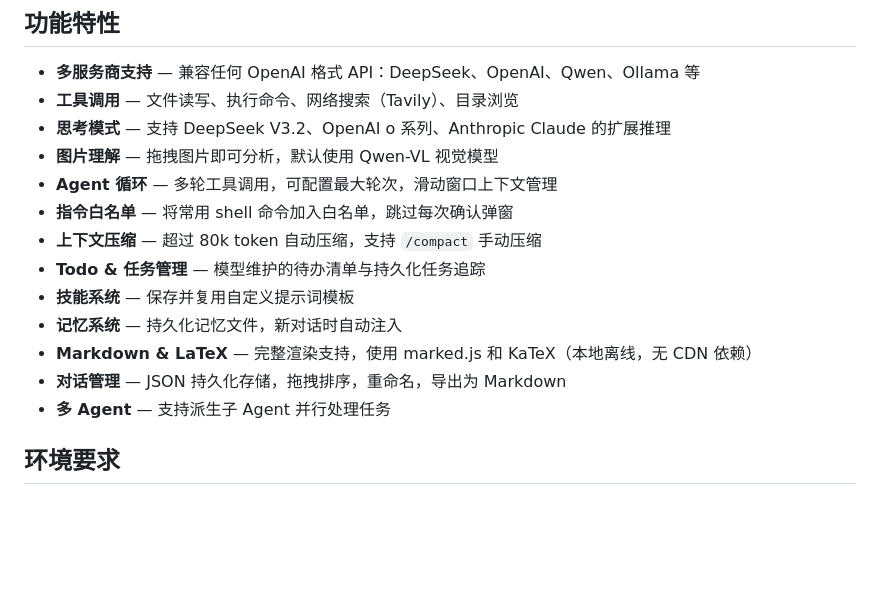
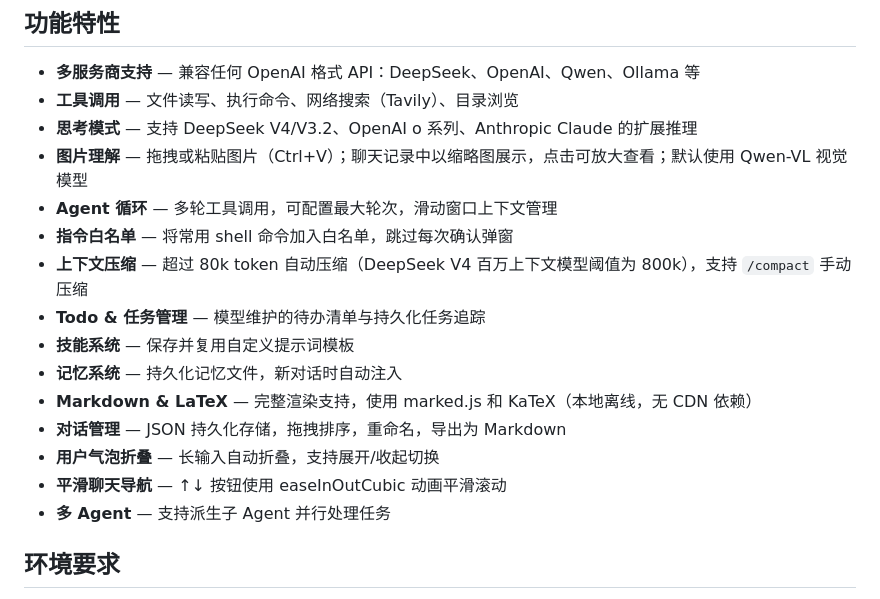
Before and after one commit to SolitudeZY/QuickModel, a Markdown page: README.zh.md, the part around the change. Drawn GitHub-style; blank space fills up the shorter version.

```diff
--- a/README.zh.md
+++ b/README.zh.md
@@ -12,16 +12,18 @@ Windows 桌面 AI 助手，支持通过 OpenAI 兼容 API 接入多家 LLM 服
 
 - **多服务商支持** — 兼容任何 OpenAI 格式 API：DeepSeek、OpenAI、Qwen、Ollama 等
 - **工具调用** — 文件读写、执行命令、网络搜索（Tavily）、目录浏览
-- **思考模式** — 支持 DeepSeek V3.2、OpenAI o 系列、Anthropic Claude 的扩展推理
-- **图片理解** — 拖拽图片即可分析，默认使用 Qwen-VL 视觉模型
+- **思考模式** — 支持 DeepSeek V4/V3.2、OpenAI o 系列、Anthropic Claude 的扩展推理
+- **图片理解** — 拖拽或粘贴图片（Ctrl+V）；聊天记录中以缩略图展示，点击可放大查看；默认使用 Qwen-VL 视觉模型
 - **Agent 循环** — 多轮工具调用，可配置最大轮次，滑动窗口上下文管理
 - **指令白名单** — 将常用 shell 命令加入白名单，跳过每次确认弹窗
-- **上下文压缩** — 超过 80k token 自动压缩，支持 `/compact` 手动压缩
+- **上下文压缩** — 超过 80k token 自动压缩（DeepSeek V4 百万上下文模型阈值为 800k），支持 `/compact` 手动压缩
 - **Todo & 任务管理** — 模型维护的待办清单与持久化任务追踪
 - **技能系统** — 保存并复用自定义提示词模板
 - **记忆系统** — 持久化记忆文件，新对话时自动注入
 - **Markdown & LaTeX** — 完整渲染支持，使用 marked.js 和 KaTeX（本地离线，无 CDN 依赖）
 - **对话管理** — JSON 持久化存储，拖拽排序，重命名，导出为 Markdown
+- **用户气泡折叠** — 长输入自动折叠，支持展开/收起切换
+- **平滑聊天导航** — ↑↓ 按钮使用 easeInOutCubic 动画平滑滚动
 - **多 Agent** — 支持派生子 Agent 并行处理任务
 
 ## 环境要求
```
Also changed, not shown: RELEASE_NOTES.md (added, +56 -0 lines), 1 other file.
